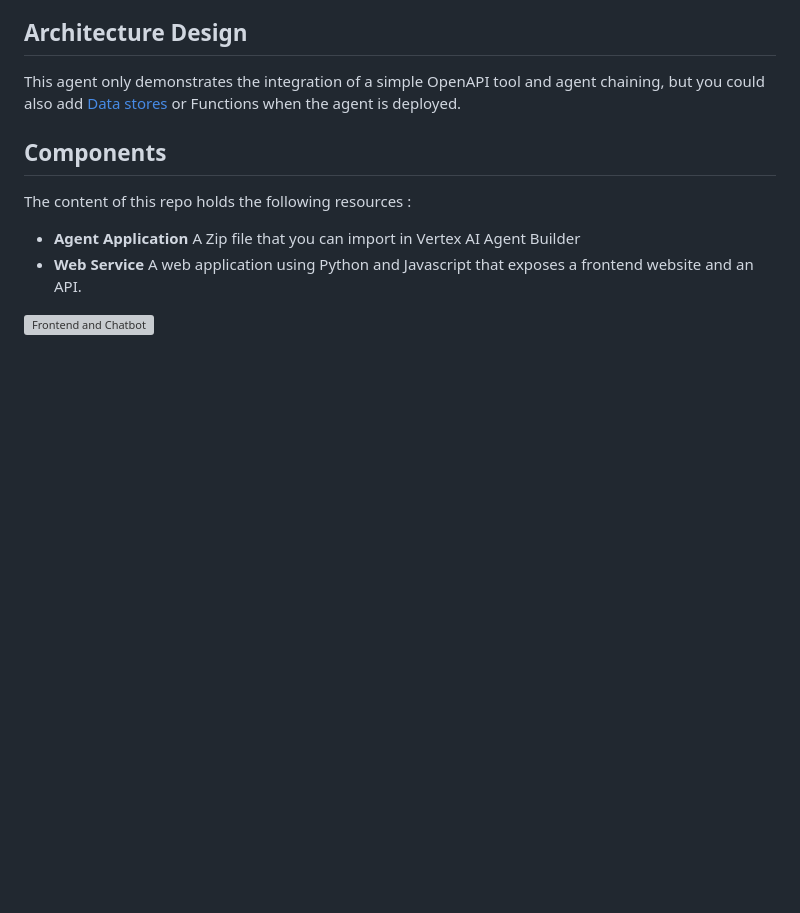
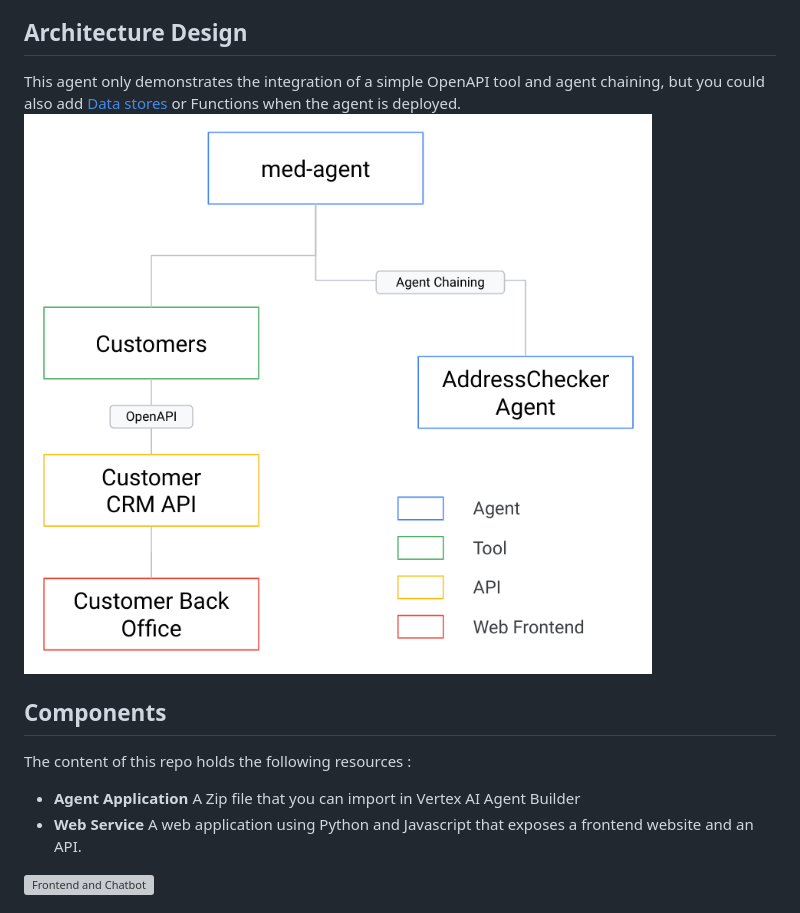
Before and after one commit to samberthol/VertexAIAgentBuilder, a Markdown page: README.md, the part around the change. GitHub-like rendering; blank space fills up the shorter version; grey boxes are pictures that could not be loaded.

Commit message:
added diagram

```diff
--- a/README.md
+++ b/README.md
@@ -11,6 +11,7 @@ This demonstration agent is built using [Vertex AI Agent Builder](https://cloud.
 ## Architecture Design
 
 This agent only demonstrates the integration of a simple OpenAPI tool and agent chaining, but you could also add [Data stores](https://cloud.google.com/dialogflow/vertex/docs/concept/data-store) or Functions when the agent is deployed.
+![Diagram](architectureDiagram.png)
 
 ## Components
 The content of this repo holds the following resources :
```
